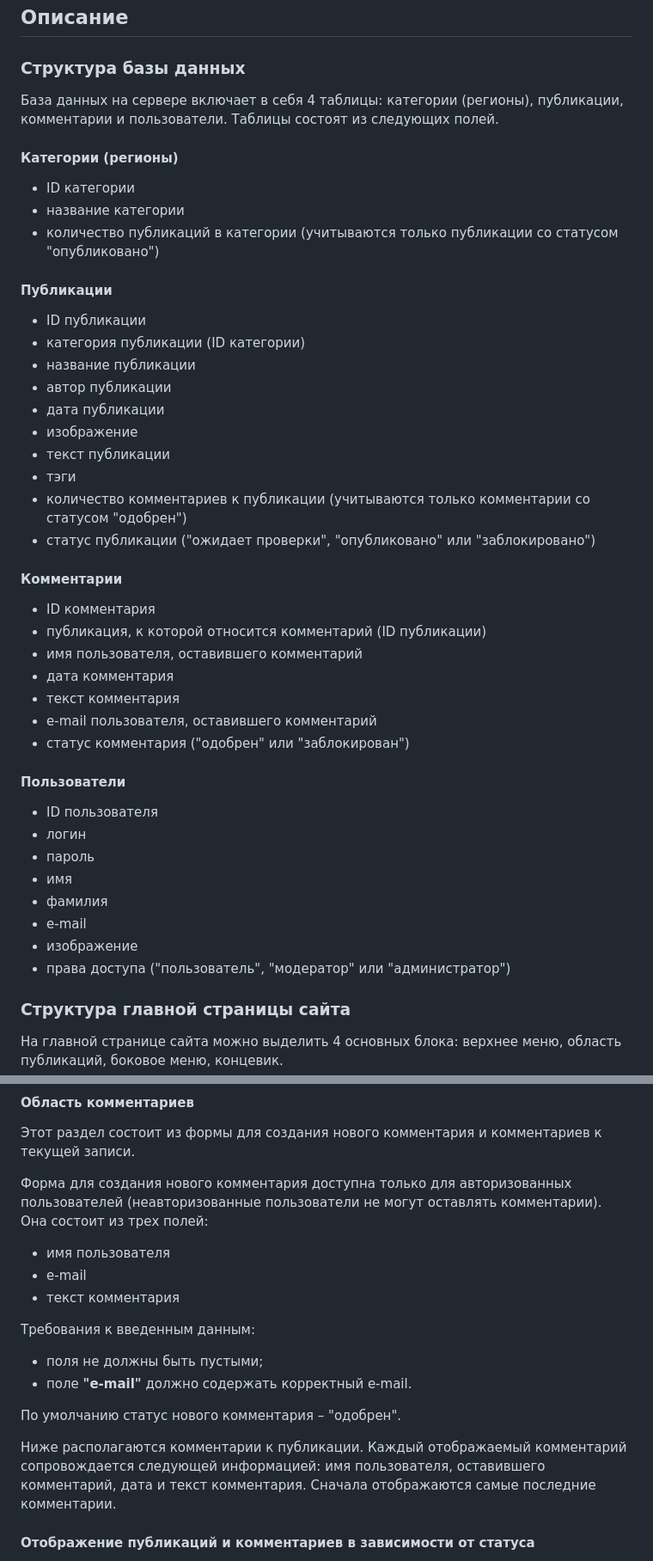
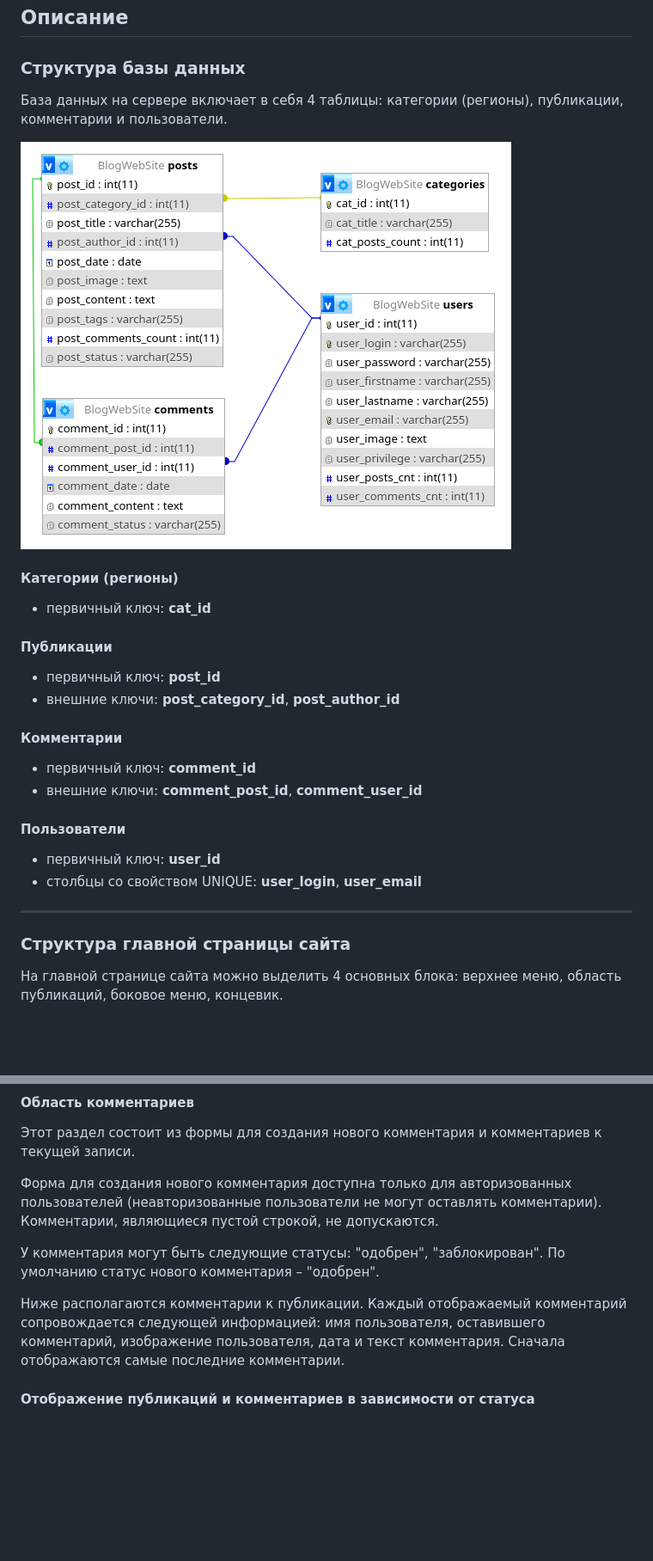
Before and after one commit to trolleyfun/BlogWebSite, a Markdown page: README.md, 2 parts joined by grey strips. Shown at 86% size. GitHub-like rendering; blank space fills up the shorter version.

Commit message:
Update database scheme in readme.md

```diff
--- a/README.md
+++ b/README.md
@@ -12,39 +12,21 @@ ____
 ____
 ## Описание
 ### Структура базы данных
-База данных на сервере включает в себя 4 таблицы: категории (регионы), публикации, комментарии и пользователи. Таблицы состоят из следующих полей.
+База данных на сервере включает в себя 4 таблицы: категории (регионы), публикации, комментарии и пользователи.
+
+![Схема базы данных](https://github.com/trolleyfun/BlogWebSite/blob/main/db/database.png)
 #### Категории (регионы)
-+ ID категории
-+ название категории
-+ количество публикаций в категории (учитываются только публикации со статусом "опубликовано")
++ первичный ключ: **cat_id**
 #### Публикации
-+ ID публикации
-+ категория публикации (ID категории)
-+ название публикации
-+ автор публикации
-+ дата публикации
-+ изображение
-+ текст публикации
-+ тэги
-+ количество комментариев к публикации (учитываются только комментарии со статусом "одобрен")
-+ статус публикации ("ожидает проверки", "опубликовано" или "заблокировано")
++ первичный ключ: **post_id**
++ внешние ключи: **post_category_id**, **post_author_id**
 #### Комментарии
-+ ID комментария
-+ публикация, к которой относится комментарий (ID публикации)
-+ имя пользователя, оставившего комментарий
-+ дата комментария
-+ текст комментария
-+ e-mail пользователя, оставившего комментарий
-+ статус комментария ("одобрен" или "заблокирован")
++ первичный ключ: **comment_id**
++ внешние ключи: **comment_post_id**, **comment_user_id**
 #### Пользователи
-+ ID пользователя
-+ логин
-+ пароль
-+ имя
-+ фамилия
-+ e-mail
-+ изображение
-+ права доступа ("пользователь", "модератор" или "администратор")
++ первичный ключ: **user_id**
++ столбцы со свойством UNIQUE: **user_login**, **user_email**
+____
 ### Структура главной страницы сайта
 На главной странице сайта можно выделить 4 основных блока: верхнее меню, область публикаций, боковое меню, концевик.
 #### Верхнее меню
@@ -89,18 +71,11 @@ ____
 #### Область комментариев
 Этот раздел состоит из формы для создания нового комментария и комментариев к текущей записи.
 
-Форма для создания нового комментария доступна только для авторизованных пользователей (неавторизованные пользователи не могут оставлять комментарии). Она состоит из трех полей:
-+ имя пользователя
-+ e-mail
-+ текст комментария
+Форма для создания нового комментария доступна только для авторизованных пользователей (неавторизованные пользователи не могут оставлять комментарии). Комментарии, являющиеся пустой строкой, не допускаются.
 
-Требования к введенным данным:
-+ поля не должны быть пустыми;
-+ поле **"e-mail"** должно содержать корректный e-mail.
+У комментария могут быть следующие статусы: "одобрен", "заблокирован". По умолчанию статус нового комментария &ndash; "одобрен".
 
-По умолчанию статус нового комментария &ndash; "одобрен".
-
-Ниже располагаются комментарии к публикации. Каждый отображаемый комментарий сопровождается следующей информацией: имя пользователя, оставившего комментарий, дата и текст комментария. Сначала отображаются самые последние комментарии.
+Ниже располагаются комментарии к публикации. Каждый отображаемый комментарий сопровождается следующей информацией: имя пользователя, оставившего комментарий, изображение пользователя, дата и текст комментария. Сначала отображаются самые последние комментарии.
 #### Отображение публикаций и комментариев в зависимости от статуса
 На сайте отображаются только публикации, статус которых "опубликовано", и комментарии, статус которых "одобрен". Остальные публикации и комментарии хранятся в базе данных, но на сайте не отображаются. Их можно посмотреть в разделе администратора.
 ____
```
Also changed, not shown: other parts of README.md (+6 -4 lines).
